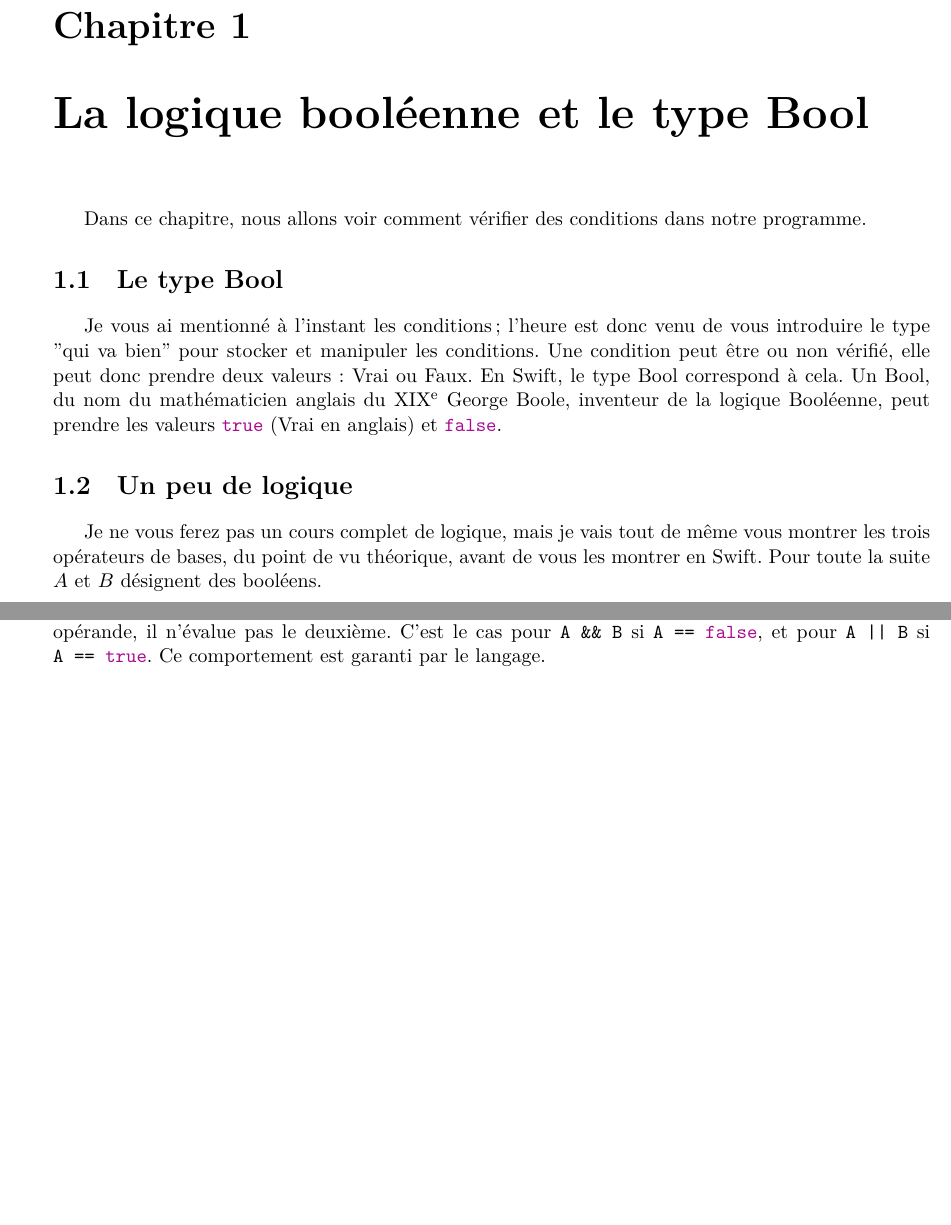
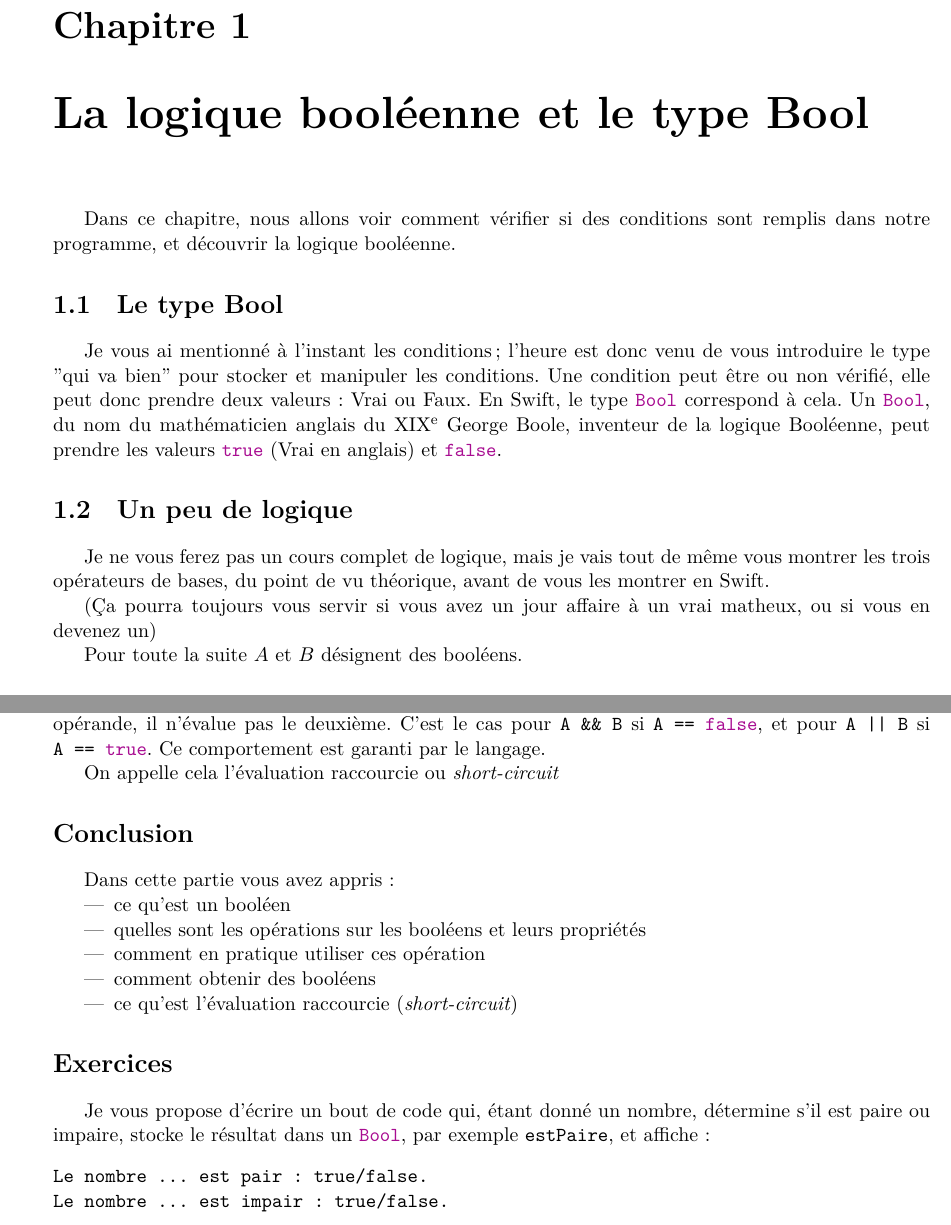
Before and after one commit to GuillaumeDIDIER/TutorielSwift, a LaTeX book (P1-LesBasesImperatives/CH6-LesBooleens/CH6-LesBooleens.tex, which reads P1-LesBasesImperatives/CH6-LesBooleens/Chapter.tex): two parts of pages 3 and 6 of 6, joined at a grey line, cut so that both start at the same text, the shorter picture padded with empty space. Compiled offline with XeLaTeX.

Commit message:
Fixes typo in CH6, adds conclusion and exercice

```diff
--- a/P1-LesBasesImperatives/CH6-LesBooleens/Chapter.tex
+++ b/P1-LesBasesImperatives/CH6-LesBooleens/Chapter.tex
@@ -1,12 +1,12 @@
 \chapter{La logique booléenne et le type Bool}
-Dans ce chapitre, nous allons voir comment vérifier des conditions dans notre programme.
+Dans ce chapitre, nous allons voir comment vérifier si des conditions sont remplis dans notre programme, et découvrir la logique booléenne.
 
 \section{Le type Bool}
 Je vous ai mentionné à l'instant les conditions ;
 l'heure est donc venu de vous introduire le type
 "qui va bien" pour stocker et manipuler les conditions.
 Une condition peut être ou non vérifié, elle peut donc prendre deux valeurs : Vrai ou Faux.
-En Swift, le type Bool correspond à cela. Un Bool, du nom du mathématicien anglais du XIX\textsuperscript{e} George Boole,
+En Swift, le type \mintinline{swift}{Bool} correspond à cela. Un \mintinline{swift}{Bool}, du nom du mathématicien anglais du XIX\textsuperscript{e} George Boole,
 inventeur de la logique Booléenne, peut prendre les valeurs \mintinline{swift}{true} (Vrai en anglais) et \mintinline{swift}{false}.
 \begin{listing}
 \begin{minted}[linenos]{swift}
@@ -19,6 +19,10 @@ let les_navets_sont_délicieux = false
 \section{Un peu de logique}
 Je ne vous ferez pas un cours complet de logique, mais je vais tout de même vous montrer les trois opérateurs de bases,
 du point de vu théorique, avant de vous les montrer en Swift.
+
+(Ça pourra toujours vous servir si vous avez un jour affaire à un vrai matheux, ou si vous en devenez un)
+
+
 Pour toute la suite $A$ et $B$ désignent des booléens.
 \subsection{La négation}
 On appelle $non(A)$, le booléen qui est de la valeur opposée à $A$.
@@ -160,3 +164,27 @@ J'ai laissé quelques tests de coté, moins intéressants pour vous dans l'immé
 Pour optimiser les programmes, lorsque l'ordinateur peut conclure en ayant évalué que le premier opérande, il n'évalue pas le deuxième. C'est le cas pour \mintinline{swift}{A && B} si \mintinline{swift}{A == false},
 et pour \mintinline{swift}{A || B} si \mintinline{swift}{A == true}.
 Ce comportement est garanti par le langage.
+
+On appelle cela l'évaluation raccourcie ou \emph{short-circuit}
+
+
+\section*{Conclusion}
+\phantomsection
+\addcontentsline{toc}{section}{Conclusion}
+Dans cette partie vous avez appris :
+\begin{itemize}
+\item ce qu'est un booléen
+\item quelles sont les opérations sur les booléens et leurs propriétés
+\item comment en pratique utiliser ces opération
+\item comment obtenir des booléens
+\item ce qu'est l'évaluation raccourcie (\emph{short-circuit})
+\end{itemize}
+\section*{Exercices}
+\phantomsection
+\addcontentsline{toc}{section}{Exercices}
+Je vous propose d'écrire un bout de code qui, étant donné un nombre,
+détermine s'il est paire ou impaire, stocke le résultat dans un \mintinline{swift}{Bool}, par exemple \mintinline{swift}{estPaire}, et affiche :
+\begin{verbatim}
+Le nombre ... est pair : true/false.
+Le nombre ... est impair : true/false.
+\end{verbatim}
```
Also changed, not shown: P1-LesBasesImperatives/CH6-LesBooleens/Chapter.tex (20 more changed lines).
